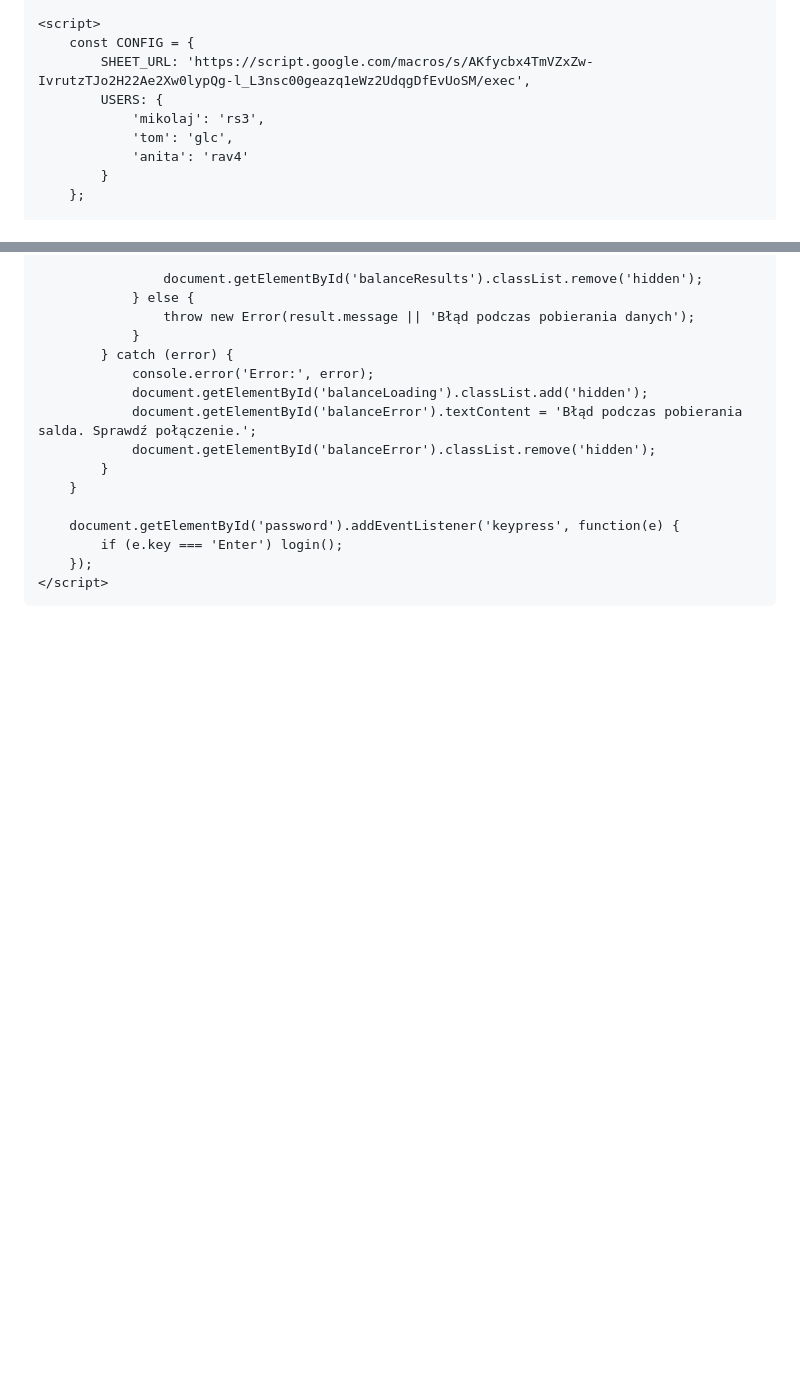
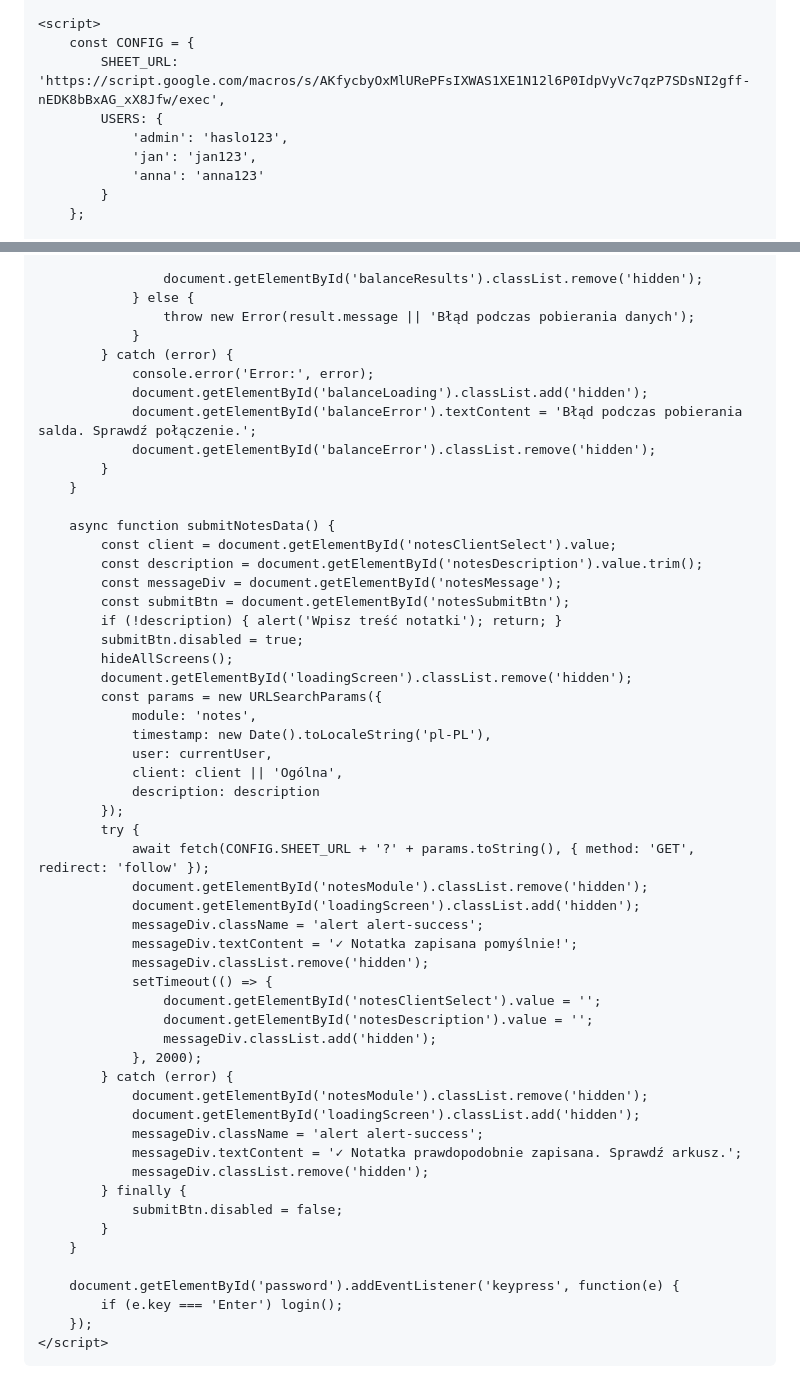
Before and after one commit to vankwiaty/vankwiaty.github.io, a Markdown page: README.md, 2 parts joined by grey strips. Rendered like a GitHub page; blank space fills up the shorter version.

```diff
--- a/README.md
+++ b/README.md
@@ -475,11 +504,11 @@
 
     <script>
         const CONFIG = {
-            SHEET_URL: 'https://script.google.com/macros/s/AKfycbx4TmVZxZw-IvrutzTJo2H22Ae2Xw0lypQg-l_L3nsc00geazq1eWz2UdqgDfEvUoSM/exec',
+            SHEET_URL: 'https://script.google.com/macros/s/AKfycbyOxMlURePFsIXWAS1XE1N12l6P0IdpVyVc7qzP7SDsNI2gff-nEDK8bBxAG_xX8Jfw/exec',
             USERS: {
-				'mikolaj': 'rs3',
-				'tom': 'glc',
-				'anita': 'rav4'
+                'admin': 'haslo123',
+                'jan': 'jan123',
+                'anna': 'anna123'
             }
         };
 
@@ -883,6 +919,45 @@
             }
         }
 
+        async function submitNotesData() {
+            const client = document.getElementById('notesClientSelect').value;
+            const description = document.getElementById('notesDescription').value.trim();
+            const messageDiv = document.getElementById('notesMessage');
+            const submitBtn = document.getElementById('notesSubmitBtn');
+            if (!description) { alert('Wpisz treść notatki'); return; }
+            submitBtn.disabled = true;
+            hideAllScreens();
+            document.getElementById('loadingScreen').classList.remove('hidden');
+            const params = new URLSearchParams({
+                module: 'notes',
+                timestamp: new Date().toLocaleString('pl-PL'),
+                user: currentUser,
+                client: client || 'Ogólna',
+                description: description
+            });
+            try {
+                await fetch(CONFIG.SHEET_URL + '?' + params.toString(), { method: 'GET', redirect: 'follow' });
+                document.getElementById('notesModule').classList.remove('hidden');
+                document.getElementById('loadingScreen').classList.add('hidden');
+                messageDiv.className = 'alert alert-success';
+                messageDiv.textContent = '✓ Notatka zapisana pomyślnie!';
+                messageDiv.classList.remove('hidden');
+                setTimeout(() => {
+                    document.getElementById('notesClientSelect').value = '';
+                    document.getElementById('notesDescription').value = '';
+                    messageDiv.classList.add('hidden');
+                }, 2000);
+            } catch (error) {
+                document.getElementById('notesModule').classList.remove('hidden');
+                document.getElementById('loadingScreen').classList.add('hidden');
+                messageDiv.className = 'alert alert-success';
+                messageDiv.textContent = '✓ Notatka prawdopodobnie zapisana. Sprawdź arkusz.';
+                messageDiv.classList.remove('hidden');
+            } finally {
+                submitBtn.disabled = false;
+            }
+        }
+
         document.getElementById('password').addEventListener('keypress', function(e) {
             if (e.key === 'Enter') login();
         });
```
Also changed, not shown: other parts of README.md (+38 -2 lines).
